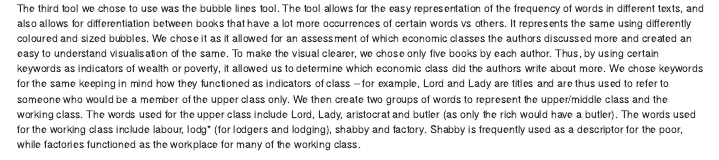
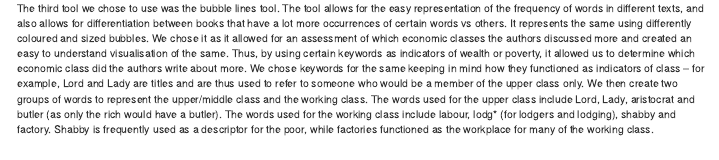
Before and after one commit to shaun-stanley/Voyant_Project, an R Markdown document (index.Rmd): the page in a window 1100 px wide, from 2360 px down. Rendered offline with R 4.5, knitr and Pandoc, with nearby package versions.

Commit message:
Remove a line

```diff
--- a/index.Rmd
+++ b/index.Rmd
@@ -55,7 +55,7 @@ To depict the change in class structures and the approaches to the same, we comp
 
 <iframe style='width: 1366px; height: 600px;' src='https://voyant-tools.org/tool/Bubblelines/?query=factory*&query=labour*&query=shabby&query=lodg*&docId=a9efa07a62abd9513b8bdc2b7881ce6f&docId=ead91a64bf3c484da71072ecf0bd7aae&docId=d175dc9536aa3e4de0a8d1968becb6d3&docId=86cf145a8a22a4fd3f15921b4c03d517&docId=1fcd03165163862dea93dffeaccf6817&docId=399c9a4c58c29f56ba3eb5aebd92f76a&docId=139ebf0737e5e6ed9d548ab2804af440&docId=371be168ac6e7a7235e9433e064dce0e&docId=023679e08a3f35acdf2d46ed6c954163&docId=485691836ce5755178e323e9b8998b4a&corpus=043dab63acf80fe8c1bd710d1e3d05f7' data-external = '1' ></iframe>
 
-The third tool we chose to use was the bubble lines tool. The tool allows for the easy representation of the frequency of words in different texts, and also allows for differentiation between books that have a lot more occurrences of certain words vs others. It represents the same using differently coloured and sized bubbles. We chose it as it allowed for an assessment of which economic classes the authors discussed more and created an easy to understand visualisation of the same. To make the visual clearer, we chose only five books by each author. Thus, by using certain keywords as indicators of wealth or poverty, it allowed us to determine which economic class did the authors write about more. We chose keywords for the same keeping in mind how they functioned as indicators of class – for example, Lord and Lady are titles and are thus used to refer to someone who would be a member of the upper class only. We then create two groups of words to represent the upper/middle class and the working class. The words used for the upper class include Lord, Lady, aristocrat and butler (as only the rich would have a butler). The words used for the working class include labour, lodg* (for lodgers and lodging), shabby and factory. Shabby is frequently used as a descriptor for the poor, while factories functioned as the workplace for many of the working class.
+The third tool we chose to use was the bubble lines tool. The tool allows for the easy representation of the frequency of words in different texts, and also allows for differentiation between books that have a lot more occurrences of certain words vs others. It represents the same using differently coloured and sized bubbles. We chose it as it allowed for an assessment of which economic classes the authors discussed more and created an easy to understand visualisation of the same. Thus, by using certain keywords as indicators of wealth or poverty, it allowed us to determine which economic class did the authors write about more. We chose keywords for the same keeping in mind how they functioned as indicators of class – for example, Lord and Lady are titles and are thus used to refer to someone who would be a member of the upper class only. We then create two groups of words to represent the upper/middle class and the working class. The words used for the upper class include Lord, Lady, aristocrat and butler (as only the rich would have a butler). The words used for the working class include labour, lodg* (for lodgers and lodging), shabby and factory. Shabby is frequently used as a descriptor for the poor, while factories functioned as the workplace for many of the working class.
 
 
 Thackery’s work seems to have an overwhelming number of words for the upper class, indicating that he primarily wrote about them. The visual shows considerable clustering of these words in the Thackery novels, with larger bubbles. However, these words still frequently occur in the Dickens novels (perhaps because of the ubiquitousness of the terms lord and lady). When it comes to the words for the working class, however, they aren’t commonly occurring in any of the novels. Interestingly, they still appear more frequently in the Thackery novels rather than the Dickens novels. This is interesting because this indicates that while Thackery does write more about the upper class, Dickens words choice (at least using these four words as indicators) does not indicate his tendency to write about the working classes. There are clear limitations with this, primarily related to word selection - it is likely that identifying the words that Dickens used to describe the poor would only be possible by reading his books and understanding the context he used certain words in. Along with this, as demonstrated earlier in this paper, the vocabulary density and average words per sentence in Dickens’ novels is considerably lower than Thackery’s work, indicating that there's a higher probability of the chosen words appearing a fewer number of times in his work.
```
Also changed, not shown: index.html.
